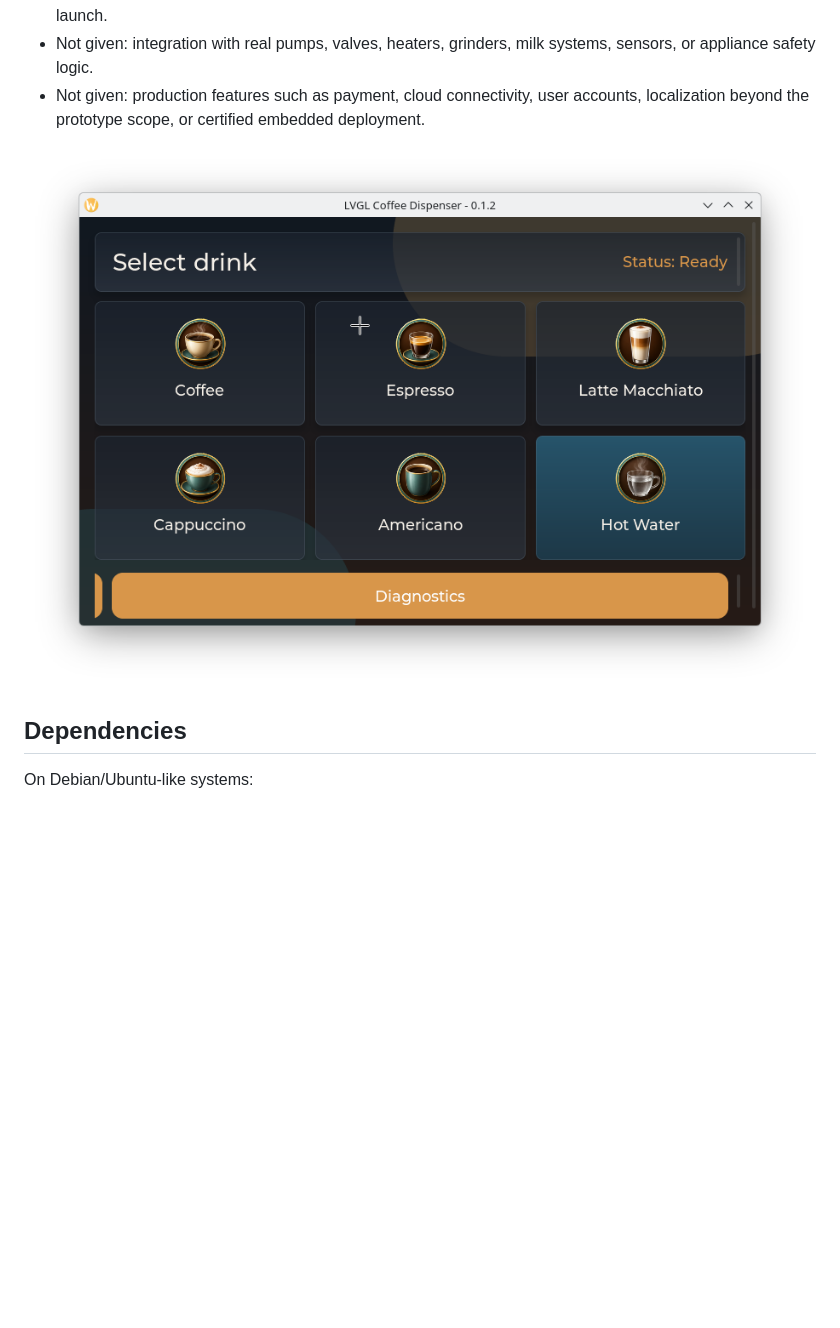
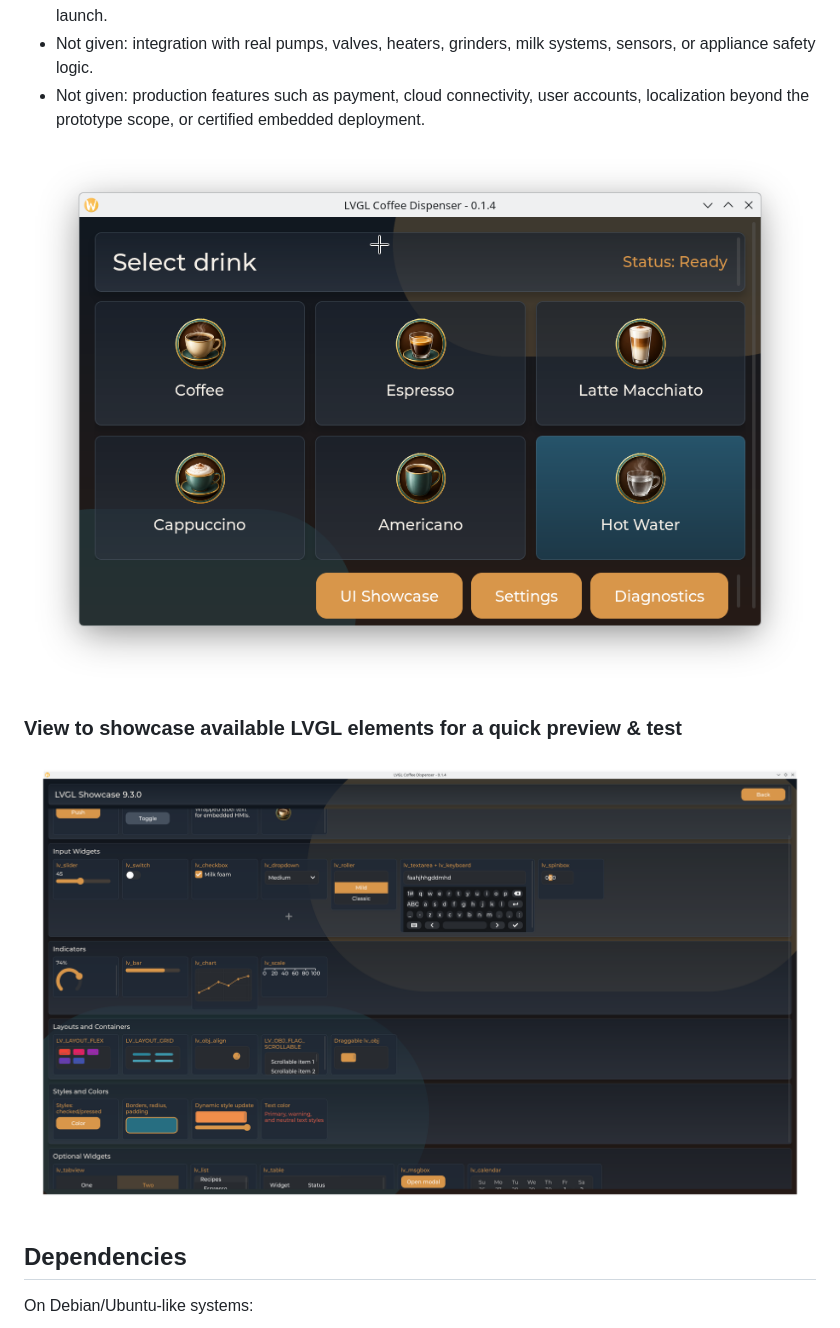
Before and after one commit to marcelpetrick/LVGL_coffeeDispenser, a Markdown page: README.md, the part around the change. Rendered like a GitHub page; pictures changed too: media/currentState.png, media/currentState_ui_elements_view.png (added); blank space fills up the shorter version.

Commit message:
doc: updated screenshots; new screenshot of the view for the native LVGL-elements
Signed-off-by: Marcel Petrick <mail@marcelpetrick.it>

```diff
--- a/README.md
+++ b/README.md
@@ -24,6 +24,9 @@ The default target is a Linux x86_64 desktop simulator with an 800 x 480 SDL win
 - Not given: production features such as payment, cloud connectivity, user accounts, localization beyond the prototype scope, or certified embedded deployment.
 
 ![](media/currentState.png)
+
+### View to showcase available LVGL elements for a quick preview & test
+![](media/currentState_ui_elements_view.png)
 
 ## Dependencies
 
```
